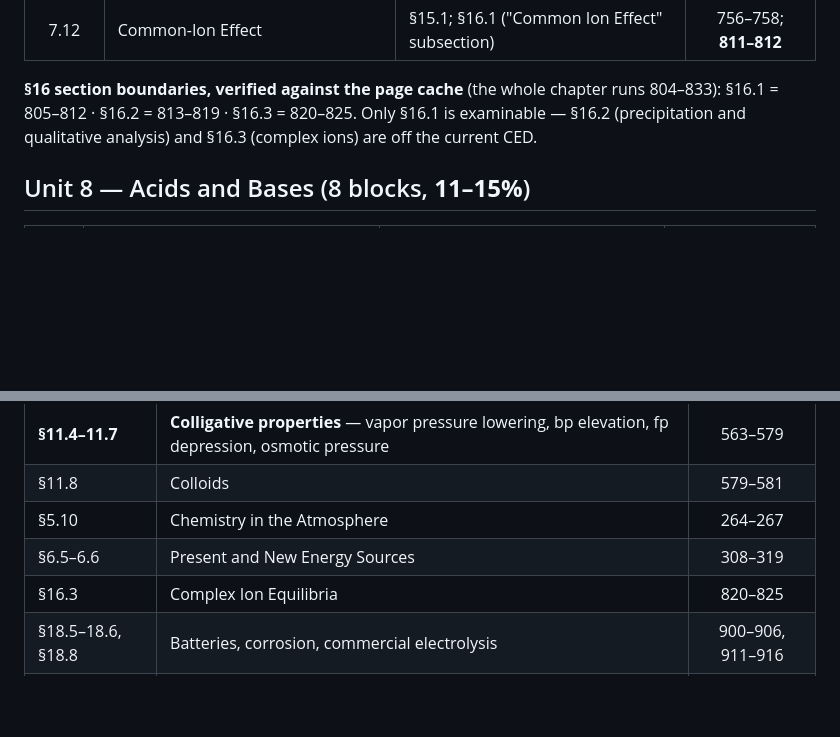
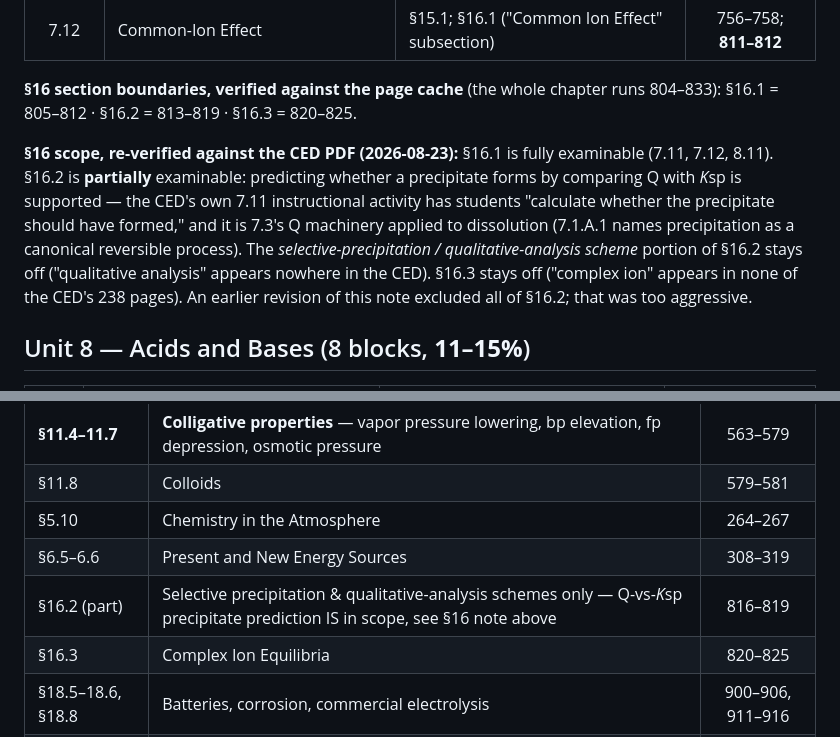
Before and after one commit to SahanGH/AP_Chem_Prep, a Markdown page: TEXTBOOK-MAP.md, 2 parts joined by grey strips. Drawn GitHub-style; blank space fills up the shorter version.

```diff
--- a/TEXTBOOK-MAP.md
+++ b/TEXTBOOK-MAP.md
@@ -132,8 +132,17 @@ Cleanest mapping in the course — Ch 12 end to end, PDF 593–632.
 
 **§16 section boundaries, verified against the page cache** (the whole chapter
 runs 804–833): §16.1 = 805–812 · §16.2 = 813–819 · §16.3 = 820–825.
-Only §16.1 is examinable — §16.2 (precipitation and qualitative analysis)
-and §16.3 (complex ions) are off the current CED.
+
+**§16 scope, re-verified against the CED PDF (2026-08-23):** §16.1 is fully
+examinable (7.11, 7.12, 8.11). §16.2 is **partially** examinable: predicting
+whether a precipitate forms by comparing Q with *K*sp is supported — the CED's
+own 7.11 instructional activity has students "calculate whether the precipitate
+should have formed," and it is 7.3's Q machinery applied to dissolution
+(7.1.A.1 names precipitation as a canonical reversible process). The
+*selective-precipitation / qualitative-analysis scheme* portion of §16.2 stays
+off ("qualitative analysis" appears nowhere in the CED). §16.3 stays off
+("complex ion" appears in none of the CED's 238 pages). An earlier revision of
+this note excluded all of §16.2; that was too aggressive.
 
 ## Unit 8 — Acids and Bases (8 blocks, **11–15%**)
 
@@ -183,6 +192,7 @@ Roughly **300 pages** of this book are off-syllabus. Assigning them costs time y
 | §11.8 | Colloids | 579–581 |
 | §5.10 | Chemistry in the Atmosphere | 264–267 |
 | §6.5–6.6 | Present and New Energy Sources | 308–319 |
+| §16.2 (part) | Selective precipitation & qualitative-analysis schemes only — Q-vs-*K*sp precipitate prediction IS in scope, see §16 note above | 816–819 |
 | §16.3 | Complex Ion Equilibria | 820–825 |
 | §18.5–18.6, §18.8 | Batteries, corrosion, commercial electrolysis | 900–906, 911–916 |
 | **Ch 19** | The Nucleus | 931–966 |
```
Also changed, not shown: other parts of TEXTBOOK-MAP.md (+28 -0 lines).
